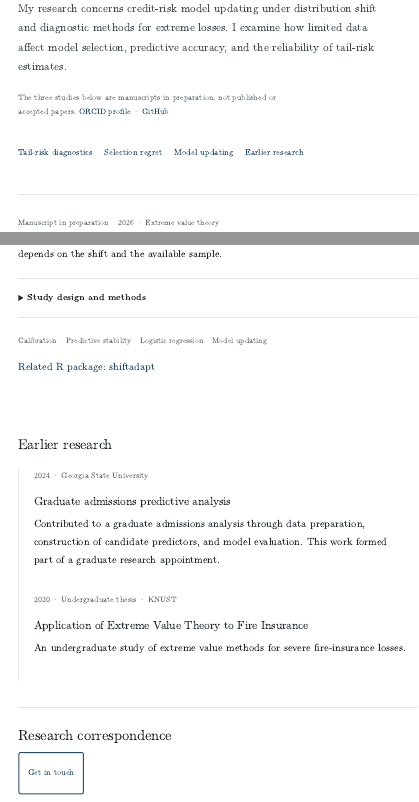
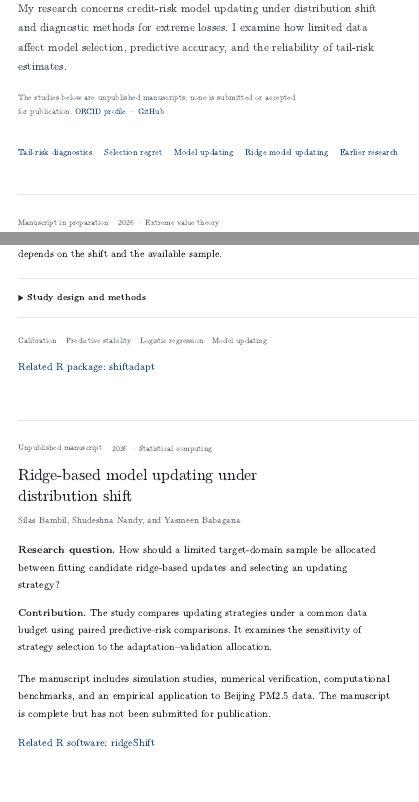
Before and after one commit to sdbambil1/sdbambil1.github.io, a Quarto document (research.qmd): the page in a window 1100 px wide, from 80 px down, and a second part further down, joined at a grey line. Rendered offline with R 4.5, knitr and Pandoc in place of Quarto, with nearby package versions.

Commit message:
Update ridgeShift website content: research.qmd

```diff
--- a/research.qmd
+++ b/research.qmd
@@ -6,9 +6,9 @@ description: "Research by Silas Bambil on credit-risk model updating, selection
 <p class="eyebrow">Research questions, contributions, and methods</p>
 <p class="lede">My research concerns credit-risk model updating under distribution shift and diagnostic methods for extreme losses. I examine how limited data affect model selection, predictive accuracy, and the reliability of tail-risk estimates.</p>
 
-<p class="meta">The three studies below are manuscripts in preparation, not published or accepted papers. <a href="https://orcid.org/0009-0002-5110-8102">ORCID profile</a> · <a href="https://github.com/sdbambil1">GitHub</a></p>
+<p class="meta">The studies below are unpublished manuscripts; none is submitted or accepted for publication. <a href="https://orcid.org/0009-0002-5110-8102">ORCID profile</a> · <a href="https://github.com/sdbambil1">GitHub</a></p>
 
-<nav class="jump-links" aria-label="Research sections"><a href="#fire-loss">Tail-risk diagnostics</a><a href="#selection-regret">Selection regret</a><a href="#distribution-shift">Model updating</a><a href="#earlier-research">Earlier research</a></nav>
+<nav class="jump-links" aria-label="Research sections"><a href="#fire-loss">Tail-risk diagnostics</a><a href="#selection-regret">Selection regret</a><a href="#distribution-shift">Model updating</a><a href="#ridgeshift-research">Ridge model updating</a><a href="#earlier-research">Earlier research</a></nav>
 
 ::: {.paper}
 <div class="status-line"><span class="badge">Manuscript in preparation</span><span>2026 · Extreme value theory</span></div>
@@ -86,6 +86,24 @@ The study uses historical mortgage cohorts and controlled simulations under cova
 [Related R package: shiftadapt](projects.qmd#shiftadapt)
 :::
 
+::: {.paper}
+<div class="status-line"><span class="badge">Unpublished manuscript</span><span>2026 · Statistical computing</span></div>
+
+## Ridge-based model updating under distribution shift {#ridgeshift-research}
+
+<p class="authors">Silas Bambil, Shudeshna Nandy, and Yasmeen Babagana</p>
+
+**Research question.** How should a limited target-domain sample be allocated between fitting candidate ridge-based updates and selecting an updating strategy?
+
+::: {.finding}
+**Contribution.** The study compares updating strategies under a common data budget using paired predictive-risk comparisons. It examines the sensitivity of strategy selection to the adaptation–validation allocation.
+:::
+
+The manuscript includes simulation studies, numerical verification, computational benchmarks, and an empirical application to Beijing PM2.5 data. The manuscript is complete but has not been submitted for publication.
+
+[Related R software: ridgeShift](projects.qmd#ridge-package)
+:::
+
 ## Earlier research {#earlier-research}
 
 ::: {.timeline}
```
